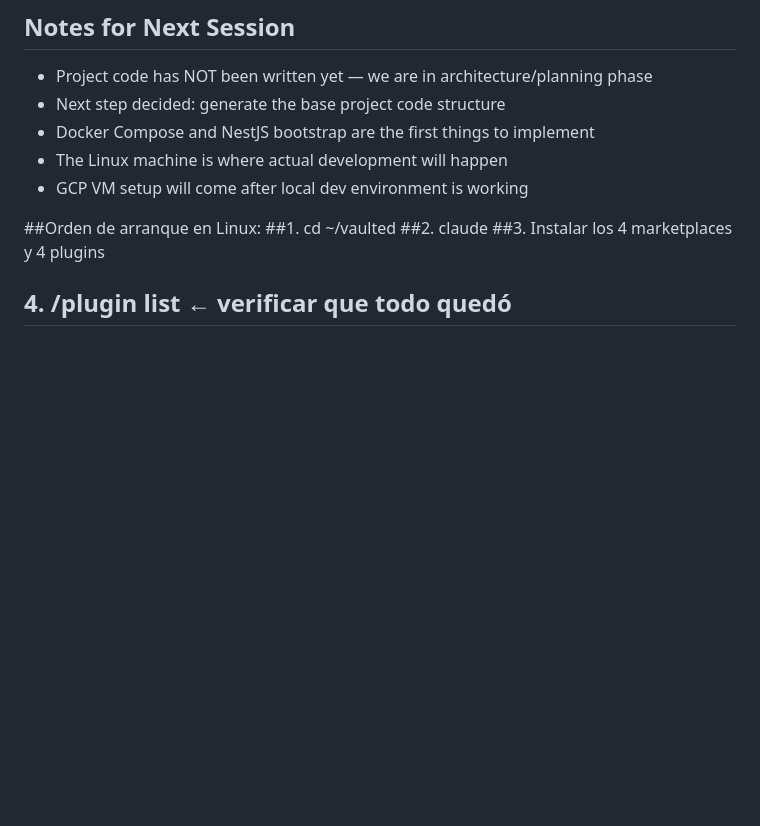
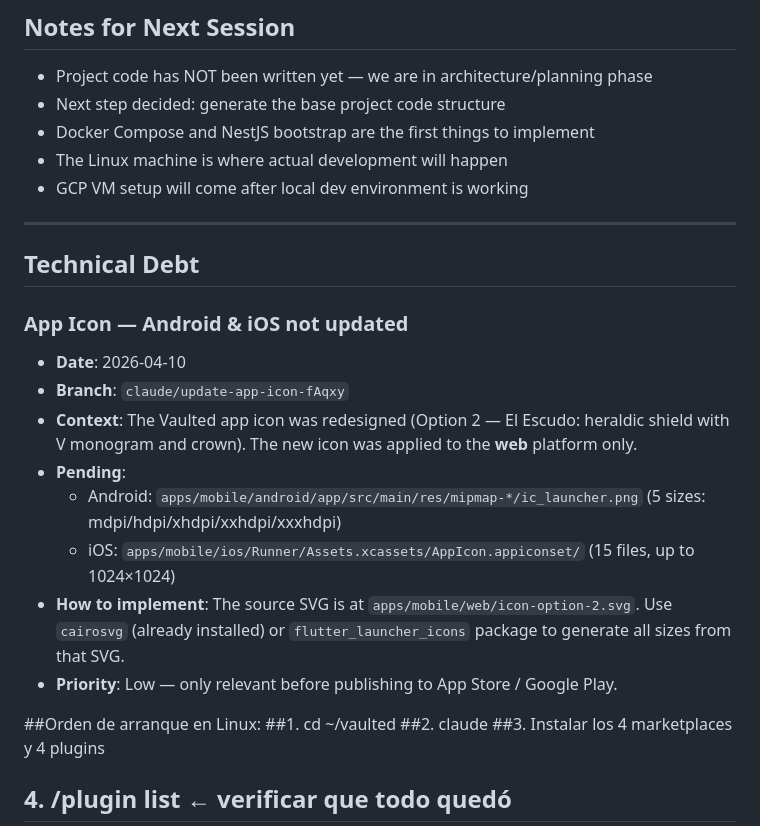
Before and after one commit to frpatino6/vaulted, a Markdown page: CLAUDE.md, the part around the change. Drawn GitHub-style; blank space fills up the shorter version.

Commit message:
docs: add technical debt note for Android/iOS app icon
Icons for Android and iOS still use Flutter default placeholders.
Web icon was updated to El Escudo design (Option 2).
Source SVG and implementation notes documented.

https://claude.ai/code/session_01TEmWFa4YjbVC7Y5jtwYaFB

```diff
--- a/CLAUDE.md
+++ b/CLAUDE.md
@@ -1202,6 +1202,20 @@ All three files are derived from the same decisions — single source of truth.
 - The Linux machine is where actual development will happen
 - GCP VM setup will come after local dev environment is working
 
+---
+
+## Technical Debt
+
+### App Icon — Android & iOS not updated
+- **Date**: 2026-04-10
+- **Branch**: `claude/update-app-icon-fAqxy`
+- **Context**: The Vaulted app icon was redesigned (Option 2 — El Escudo: heraldic shield with V monogram and crown). The new icon was applied to the **web** platform only.
+- **Pending**:
+  - Android: `apps/mobile/android/app/src/main/res/mipmap-*/ic_launcher.png` (5 sizes: mdpi/hdpi/xhdpi/xxhdpi/xxxhdpi)
+  - iOS: `apps/mobile/ios/Runner/Assets.xcassets/AppIcon.appiconset/` (15 files, up to 1024×1024)
+- **How to implement**: The source SVG is at `apps/mobile/web/icon-option-2.svg`. Use `cairosvg` (already installed) or `flutter_launcher_icons` package to generate all sizes from that SVG.
+- **Priority**: Low — only relevant before publishing to App Store / Google Play.
+
 
 
 
```
